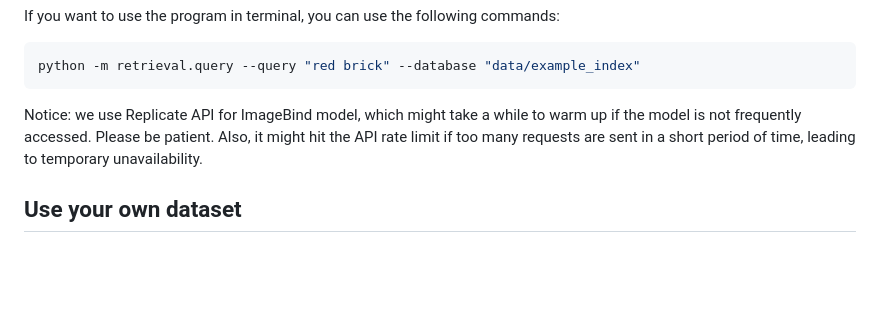
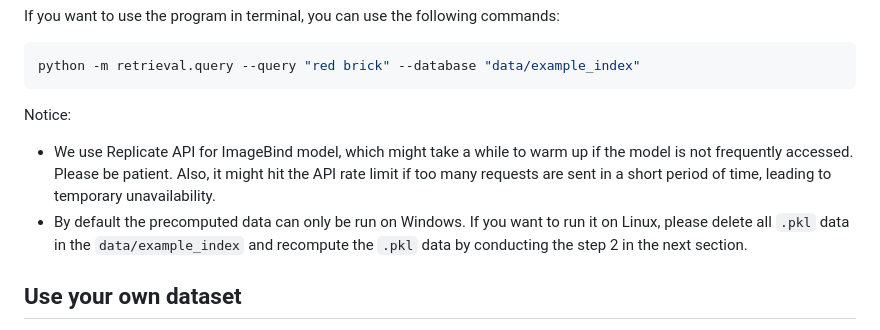
Before and after one commit to danruili/ArchSeek, a Markdown page: README.md, the part around the change printed below. GitHub-like rendering; blank space fills up the shorter version.

````diff
--- a/README.md
+++ b/README.md
@@ -59,7 +61,9 @@ If you want to use the program in terminal, you can use the following commands:
 python -m retrieval.query --query "red brick" --database "data/example_index"
 ```
 
-Notice: we use Replicate API for ImageBind model, which might take a while to warm up if the model is not frequently accessed. Please be patient. Also, it might hit the API rate limit if too many requests are sent in a short period of time, leading to temporary unavailability.
+Notice:
+- We use Replicate API for ImageBind model, which might take a while to warm up if the model is not frequently accessed. Please be patient. Also, it might hit the API rate limit if too many requests are sent in a short period of time, leading to temporary unavailability.
+- By default the precomputed data can only be run on Windows. If you want to run it on Linux, please delete all `.pkl` data in the `data/example_index` and recompute the `.pkl` data by conducting the step 2 in the next section.
 
 ## Use your own dataset
 
````
Also changed, not shown: other parts of README.md (+2 -0 lines).
